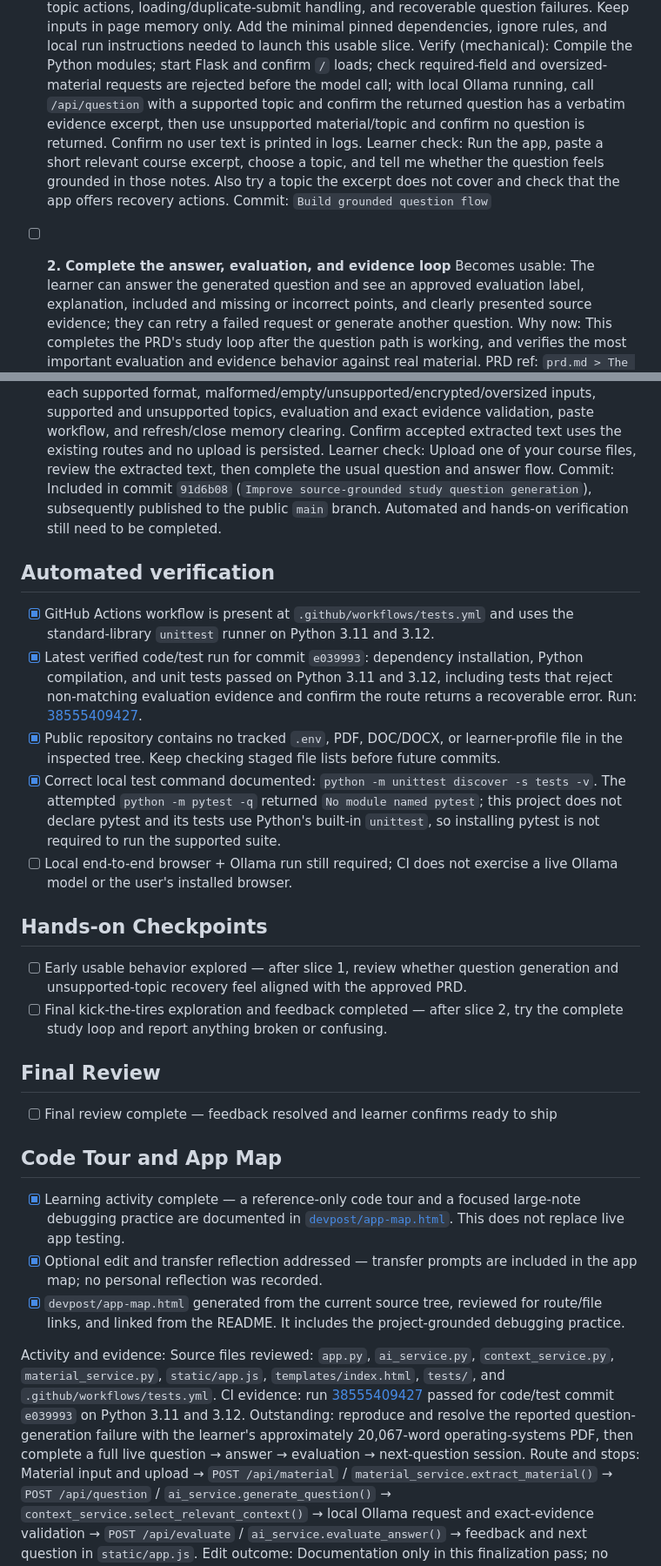
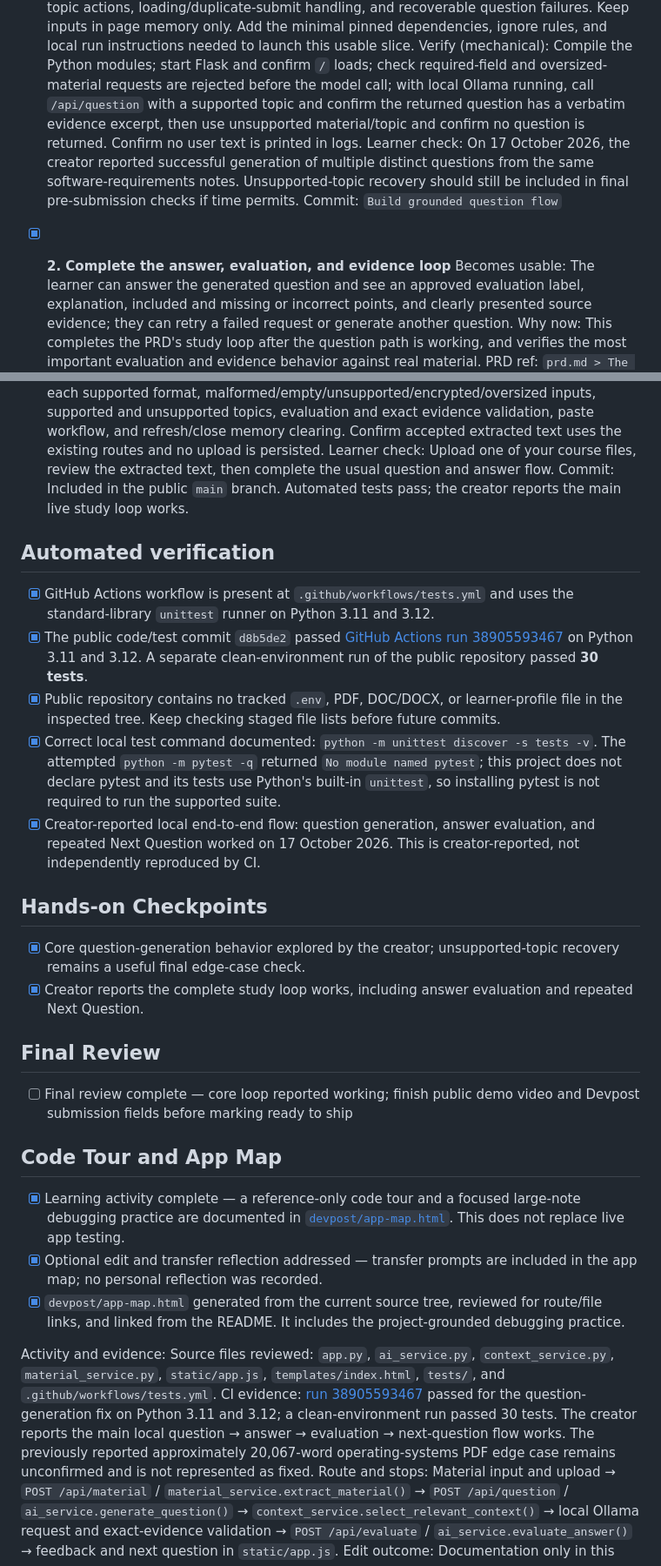
Before and after one commit to Moana-star/exam-pilot, a Markdown page: devpost/checklist.md, 2 parts joined by grey strips. Shown at 87% size. Drawn GitHub-style.

Commit message:
Update build checklist with current reported verification

```diff
--- a/devpost/checklist.md
+++ b/devpost/checklist.md
@@ -16,10 +16,10 @@ Build mode: fast
   Spec ref: `spec.md > Stack`; `spec.md > Where It Runs and How Someone Tries It`; `spec.md > Components > Flask routes and input checks`; `spec.md > Components > Local Ollama request, prompt, and response validation`; `spec.md > Data Model`; `spec.md > Important Failure Modes`.
   Build: Add the Flask app, single-page start/question interface, browser-memory state, word counter, same-origin question route, server-side authoritative word count, local Ollama request to `qwen2.5:3b`, separate prompt instructions, JSON Schema constrained response, exact evidence validation, unsupported-topic actions, loading/duplicate-submit handling, and recoverable question failures. Keep inputs in page memory only. Add the minimal pinned dependencies, ignore rules, and local run instructions needed to launch this usable slice.
   Verify (mechanical): Compile the Python modules; start Flask and confirm `/` loads; check required-field and oversized-material requests are rejected before the model call; with local Ollama running, call `/api/question` with a supported topic and confirm the returned question has a verbatim evidence excerpt, then use unsupported material/topic and confirm no question is returned. Confirm no user text is printed in logs.
-  Learner check: Run the app, paste a short relevant course excerpt, choose a topic, and tell me whether the question feels grounded in those notes. Also try a topic the excerpt does not cover and check that the app offers recovery actions.
+  Learner check: On 17 October 2026, the creator reported successful generation of multiple distinct questions from the same software-requirements notes. Unsupported-topic recovery should still be included in final pre-submission checks if time permits.
   Commit: `Build grounded question flow`
 
-- [ ] **2. Complete the answer, evaluation, and evidence loop**
+- [x] **2. Complete the answer, evaluation, and evidence loop**
   Becomes usable: The learner can answer the generated question and see an approved evaluation label, explanation, included and missing or incorrect points, and clearly presented source evidence; they can retry a failed request or generate another question.
   Why now: This completes the PRD's study loop after the question path is working, and verifies the most important evaluation and evidence behavior against real material.
   PRD ref: `prd.md > The Core Journey`; `prd.md > Screens and Layout > Feedback screen`; `prd.md > Features and Behavior > Answer and grounded feedback`; `prd.md > Features and Behavior > Recoverable request failures`; `prd.md > States and Boundaries`.
@@ -37,24 +37,24 @@ Build mode: fast
   Build: Add accessible `.txt`, `.md`, text-based `.pdf`, and `.docx` upload; extract in memory into the current textarea; enforce the 10 MB file cap and no extracted-word-count cap, while keeping the approximately 5,000-word paste limit; preserve `/api/question` and `/api/evaluate` response contracts; provide friendly parser and upload errors; add only pypdf and python-docx.
   Verify (mechanical): Exercise each supported format, malformed/empty/unsupported/encrypted/oversized inputs, supported and unsupported topics, evaluation and exact evidence validation, paste workflow, and refresh/close memory clearing. Confirm accepted extracted text uses the existing routes and no upload is persisted.
   Learner check: Upload one of your course files, review the extracted text, then complete the usual question and answer flow.
-  Commit: Included in commit `91d6b08` (`Improve source-grounded study question generation`), subsequently published to the public `main` branch. Automated and hands-on verification still need to be completed.
+  Commit: Included in the public `main` branch. Automated tests pass; the creator reports the main live study loop works.
 
 ## Automated verification
 
 - [x] GitHub Actions workflow is present at `.github/workflows/tests.yml` and uses the standard-library `unittest` runner on Python 3.11 and 3.12.
-- [x] Latest verified code/test run for commit `e039993`: dependency installation, Python compilation, and unit tests passed on Python 3.11 and 3.12, including tests that reject non-matching evaluation evidence and confirm the route returns a recoverable error. Run: [38555409427](https://github.com/Moana-star/exam-pilot/actions/runs/38555409427).
+- [x] The public code/test commit `d8b5de2` passed [GitHub Actions run 38905593467](https://github.com/Moana-star/exam-pilot/actions/runs/38905593467) on Python 3.11 and 3.12. A separate clean-environment run of the public repository passed **30 tests**.
 - [x] Public repository contains no tracked `.env`, PDF, DOC/DOCX, or learner-profile file in the inspected tree. Keep checking staged file lists before future commits.
 - [x] Correct local test command documented: `python -m unittest discover -s tests -v`. The attempted `python -m pytest -q` returned `No module named pytest`; this project does not declare pytest and its tests use Python's built-in `unittest`, so installing pytest is not required to run the supported suite.
-- [ ] Local end-to-end browser + Ollama run still required; CI does not exercise a live Ollama model or the user's installed browser.
+- [x] Creator-reported local end-to-end flow: question generation, answer evaluation, and repeated Next Question worked on 17 October 2026. This is creator-reported, not independently reproduced by CI.
 
 ## Hands-on Checkpoints
 
-- [ ] Early usable behavior explored — after slice 1, review whether question generation and unsupported-topic recovery feel aligned with the approved PRD.
-- [ ] Final kick-the-tires exploration and feedback completed — after slice 2, try the complete study loop and report anything broken or confusing.
+- [x] Core question-generation behavior explored by the creator; unsupported-topic recovery remains a useful final edge-case check.
+- [x] Creator reports the complete study loop works, including answer evaluation and repeated Next Question.
 
 ## Final Review
 
-- [ ] Final review complete — feedback resolved and learner confirms ready to ship
+- [ ] Final review complete — core loop reported working; finish public demo video and Devpost submission fields before marking ready to ship
 
 ## Code Tour and App Map
 
@@ -62,7 +62,7 @@ Build mode: fast
 - [x] Optional edit and transfer reflection addressed — transfer prompts are included in the app map; no personal reflection was recorded.
 - [x] `devpost/app-map.html` generated from the current source tree, reviewed for route/file links, and linked from the README. It includes the project-grounded debugging practice.
 
-Activity and evidence: Source files reviewed: `app.py`, `ai_service.py`, `context_service.py`, `material_service.py`, `static/app.js`, `templates/index.html`, `tests/`, and `.github/workflows/tests.yml`. CI evidence: run [38555409427](https://github.com/Moana-star/exam-pilot/actions/runs/38555409427) passed for code/test commit `e039993` on Python 3.11 and 3.12. Outstanding: reproduce and resolve the reported question-generation failure with the learner's approximately 20,067-word operating-systems PDF, then complete a full live question → answer → evaluation → next-question session.
+Activity and evidence: Source files reviewed: `app.py`, `ai_service.py`, `context_service.py`, `material_service.py`, `static/app.js`, `templates/index.html`, `tests/`, and `.github/workflows/tests.yml`. CI evidence: [run 38905593467](https://github.com/Moana-star/exam-pilot/actions/runs/38905593467) passed for the question-generation fix on Python 3.11 and 3.12; a clean-environment run passed 30 tests. The creator reports the main local question → answer → evaluation → next-question flow works. The previously reported approximately 20,067-word operating-systems PDF edge case remains unconfirmed and is not represented as fixed.
 Route and stops: Material input and upload → `POST /api/material` / `material_service.extract_material()` → `POST /api/question` / `ai_service.generate_question()` → `context_service.select_relevant_context()` → local Ollama request and exact-evidence validation → `POST /api/evaluate` / `ai_service.evaluate_answer()` → feedback and next question in `static/app.js`.
 Edit outcome: Documentation only in this finalization pass; no application source code was changed. The map, demo guide, and submission draft were added. The live large-PDF failure is not marked fixed because it has not been reproduced in a live local runtime here.
 Reflection: Transfer prompts included in `app-map.html`; no personal profile content collected or published.
```
Also changed, not shown: other parts of devpost/checklist.md (+2 -2 lines).
